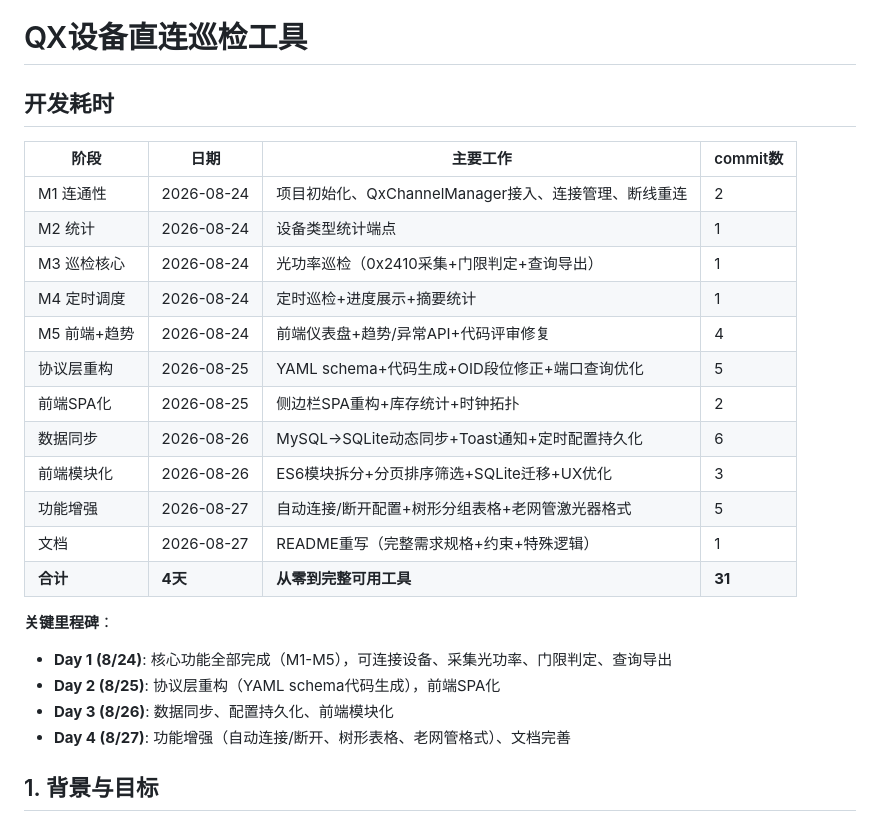
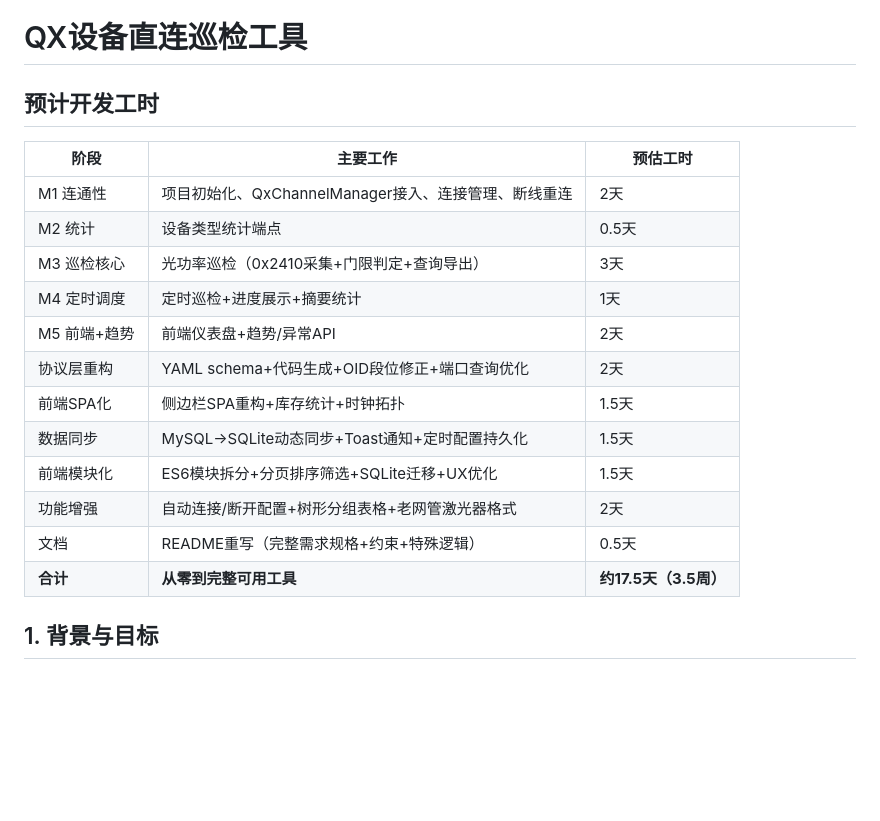
Before and after one commit to AypakNanot/qx-inspection-tool, a Markdown page: README.md, the part around the change. GitHub-like rendering; blank space fills up the shorter version.

Commit message:
docs: 开发耗时改为预计开发工时
去掉实际开发日期和commit数，改为预估工时（约17.5天/3.5周）
同步更新 README 和详细设计文档

Co-Authored-By: Claude Opus 4.7 <noreply@anthropic.com>

```diff
--- a/README.md
+++ b/README.md
@@ -1,27 +1,21 @@
 # QX设备直连巡检工具
 
-## 开发耗时
+## 预计开发工时
 
-| 阶段 | 日期 | 主要工作 | commit数 |
-|---|---|---|---|
-| M1 连通性 | 2026-08-24 | 项目初始化、QxChannelManager接入、连接管理、断线重连 | 2 |
-| M2 统计 | 2026-08-24 | 设备类型统计端点 | 1 |
-| M3 巡检核心 | 2026-08-24 | 光功率巡检（0x2410采集+门限判定+查询导出） | 1 |
-| M4 定时调度 | 2026-08-24 | 定时巡检+进度展示+摘要统计 | 1 |
-| M5 前端+趋势 | 2026-08-24 | 前端仪表盘+趋势/异常API+代码评审修复 | 4 |
-| 协议层重构 | 2026-08-25 | YAML schema+代码生成+OID段位修正+端口查询优化 | 5 |
-| 前端SPA化 | 2026-08-25 | 侧边栏SPA重构+库存统计+时钟拓扑 | 2 |
-| 数据同步 | 2026-08-26 | MySQL→SQLite动态同步+Toast通知+定时配置持久化 | 6 |
-| 前端模块化 | 2026-08-26 | ES6模块拆分+分页排序筛选+SQLite迁移+UX优化 | 3 |
-| 功能增强 | 2026-08-27 | 自动连接/断开配置+树形分组表格+老网管激光器格式 | 5 |
-| 文档 | 2026-08-27 | README重写（完整需求规格+约束+特殊逻辑） | 1 |
-| **合计** | **4天** | **从零到完整可用工具** | **31** |
-
-**关键里程碑**：
-- **Day 1 (8/24)**: 核心功能全部完成（M1-M5），可连接设备、采集光功率、门限判定、查询导出
-- **Day 2 (8/25)**: 协议层重构（YAML schema代码生成），前端SPA化
-- **Day 3 (8/26)**: 数据同步、配置持久化、前端模块化
-- **Day 4 (8/27)**: 功能增强（自动连接/断开、树形表格、老网管格式）、文档完善
+| 阶段 | 主要工作 | 预估工时 |
+|---|---|---|
+| M1 连通性 | 项目初始化、QxChannelManager接入、连接管理、断线重连 | 2天 |
+| M2 统计 | 设备类型统计端点 | 0.5天 |
+| M3 巡检核心 | 光功率巡检（0x2410采集+门限判定+查询导出） | 3天 |
+| M4 定时调度 | 定时巡检+进度展示+摘要统计 | 1天 |
+| M5 前端+趋势 | 前端仪表盘+趋势/异常API | 2天 |
+| 协议层重构 | YAML schema+代码生成+OID段位修正+端口查询优化 | 2天 |
+| 前端SPA化 | 侧边栏SPA重构+库存统计+时钟拓扑 | 1.5天 |
+| 数据同步 | MySQL→SQLite动态同步+Toast通知+定时配置持久化 | 1.5天 |
+| 前端模块化 | ES6模块拆分+分页排序筛选+SQLite迁移+UX优化 | 1.5天 |
+| 功能增强 | 自动连接/断开配置+树形分组表格+老网管激光器格式 | 2天 |
+| 文档 | README重写（完整需求规格+约束+特殊逻辑） | 0.5天 |
+| **合计** | **从零到完整可用工具** | **约17.5天（3.5周）** |
 
 ## 1. 背景与目标
 
```
Also changed, not shown: docs/DETAILED-DESIGN.md (+18 -1 lines).
